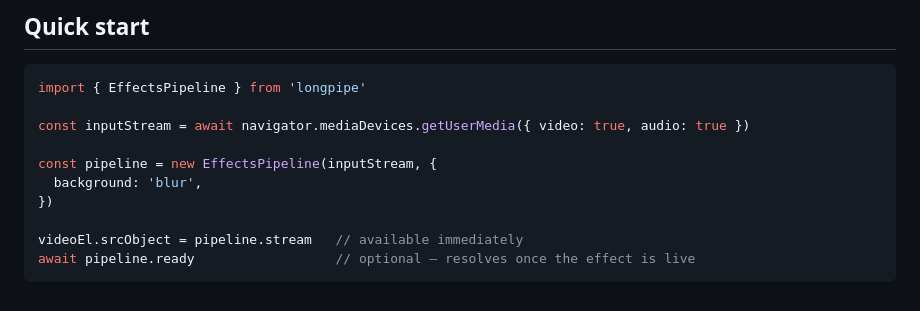
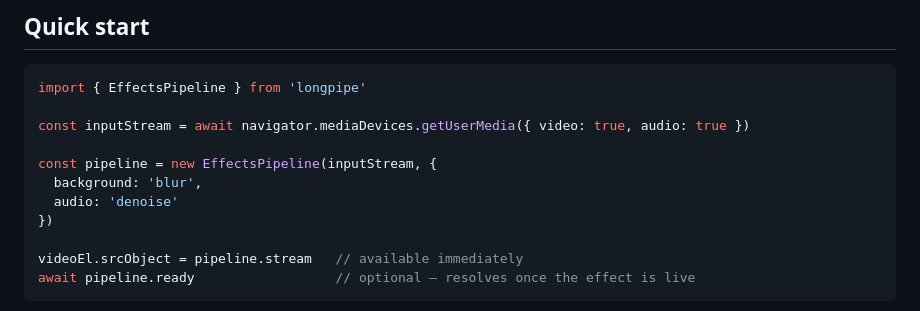
Before and after one commit to sb2702/longpipe, a Markdown page: README.md, the part around the change. Drawn GitHub-style.

```diff
--- a/README.md
+++ b/README.md
@@ -33,6 +33,7 @@ const inputStream = await navigator.mediaDevices.getUserMedia({ video: true, aud
 
 const pipeline = new EffectsPipeline(inputStream, {
   background: 'blur',
+  audio: 'denoise'
 })
 
 videoEl.srcObject = pipeline.stream   // available immediately
```
